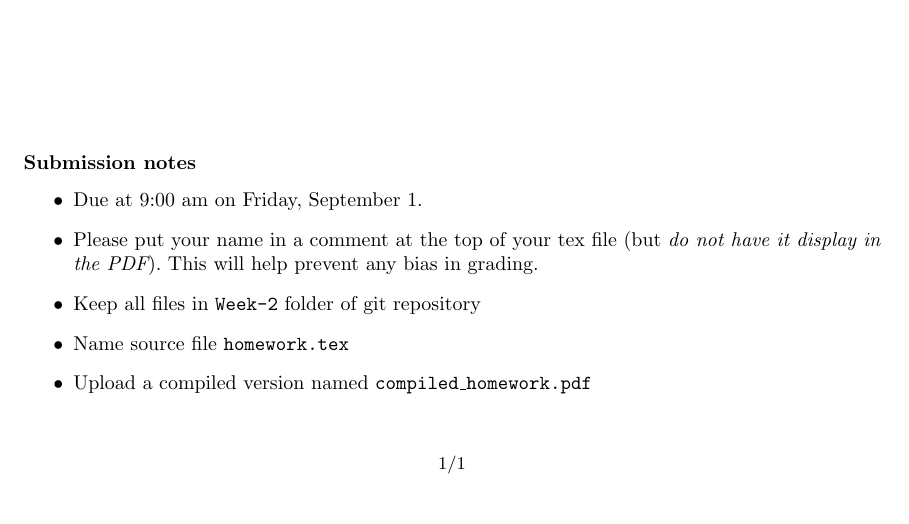
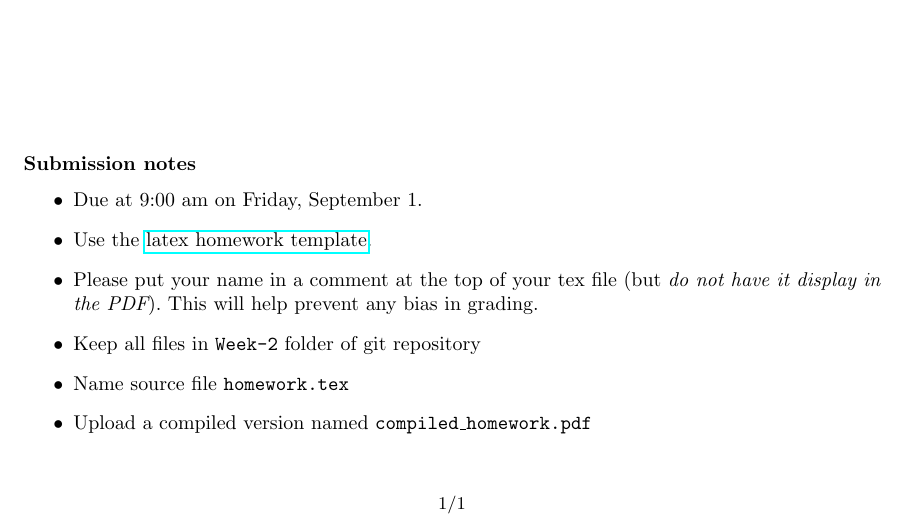
Before and after one commit to AJgavane/ParameterizedAlgorithms-Fall2017, a LaTeX problem sheet (assignments/Aug25-weeklywriteup.tex): part of the page, cut so that both start at the same text. Compiled offline with pdfLaTeX.

Commit message:
Updated homework assignment to link homework template

```diff
--- a/assignments/Aug25-weeklywriteup.tex
+++ b/assignments/Aug25-weeklywriteup.tex
@@ -82,6 +82,7 @@ A graph $G$ is a cluster graph if and only if $G$ has no induced $P_3$'s.
 \subsubsection*{Submission notes}
 \begin{itemize}
 \item Due at 9:00 am on Friday, September 1.
+\item Use the \href{https://github.com/bdsullivan/ParameterizedAlgorithms-Fall2017/tree/master/templates/homework}{latex homework template}.
 \item Please put your name in a comment at the top of your tex file (but {\it do not
 have it display in the PDF}). This will help prevent any bias in grading.
 \item Keep all files in \texttt{Week-2} folder of git repository
```
